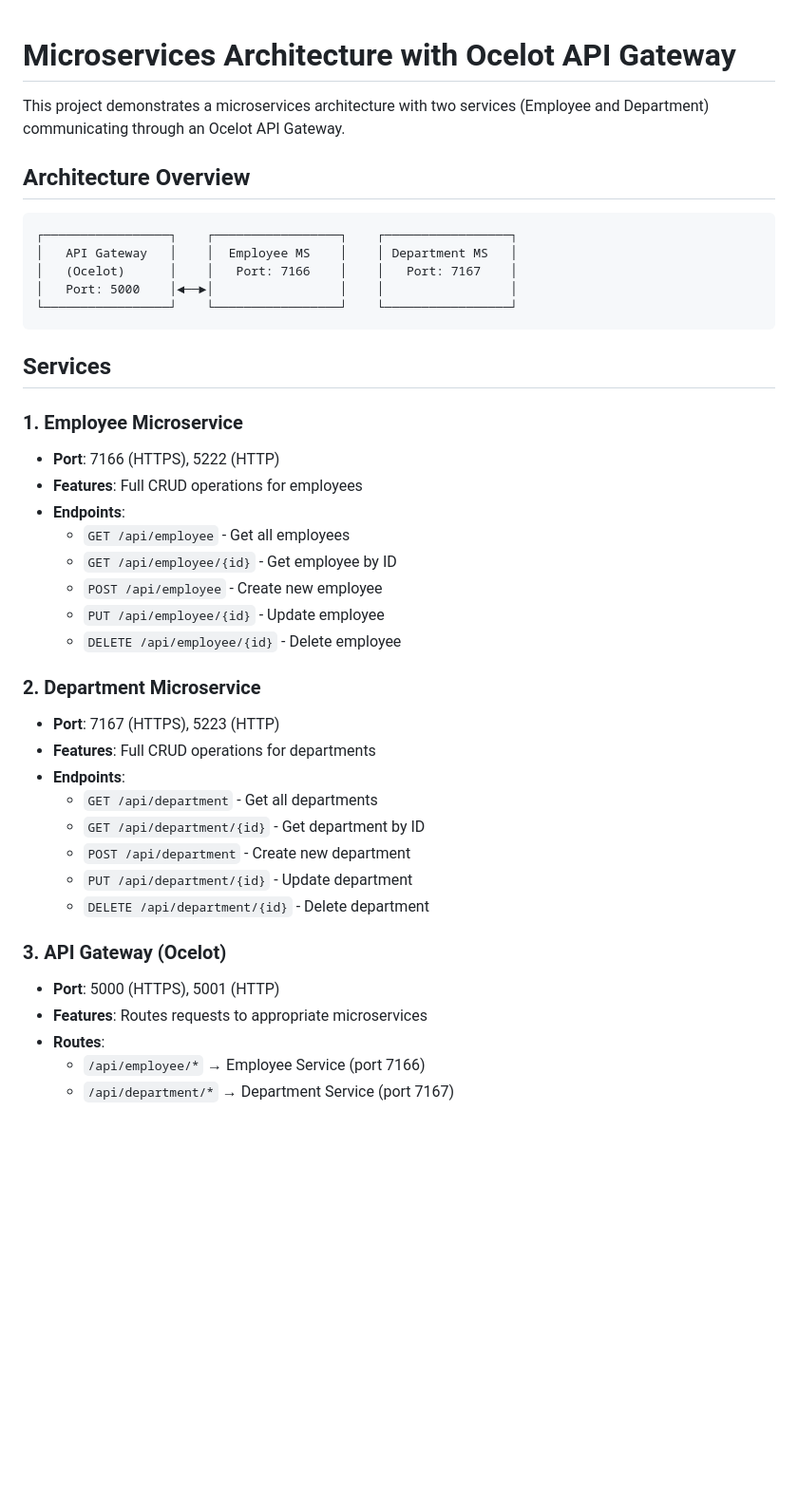
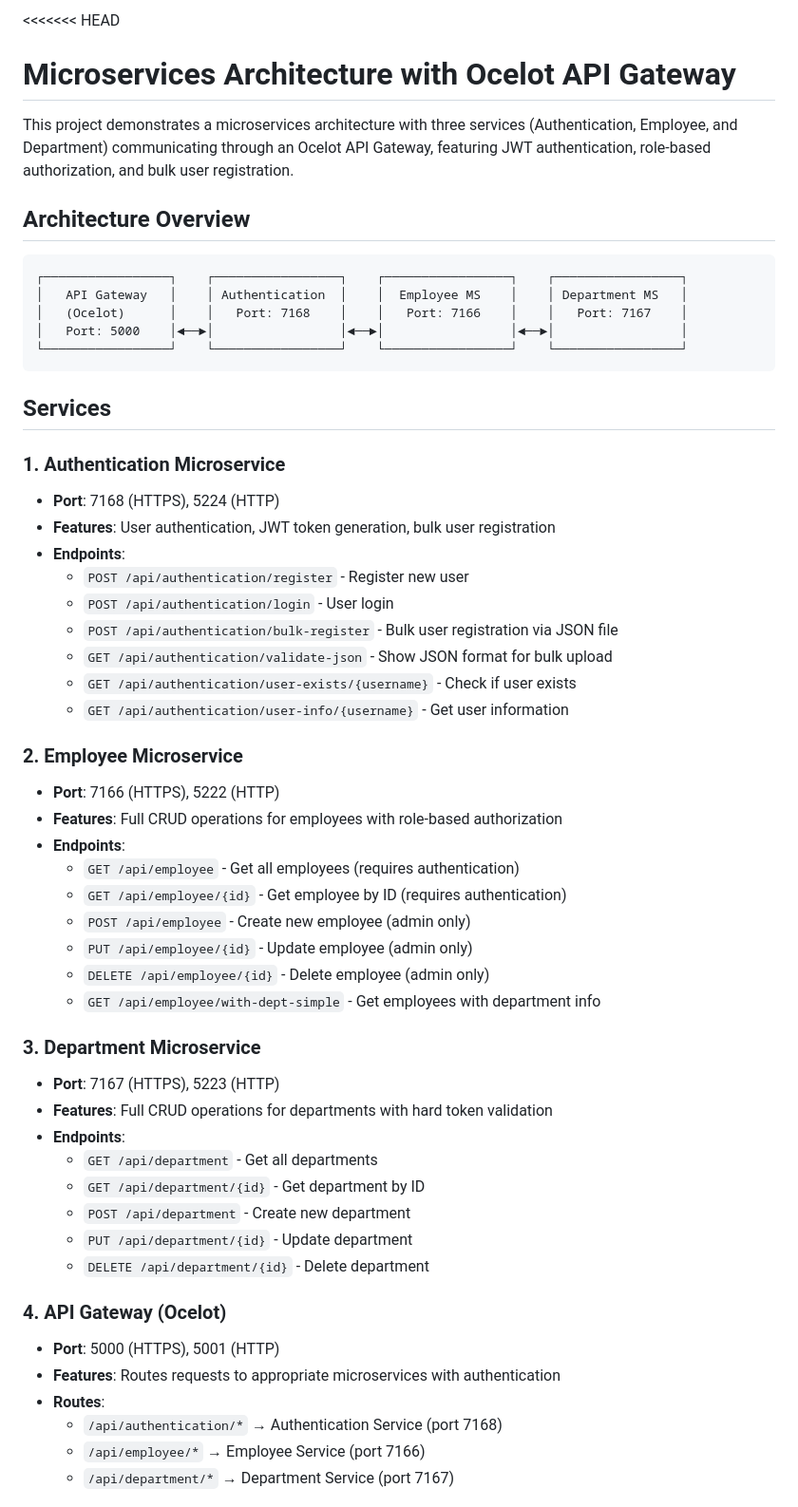
Before and after one commit to DivCentennial/Full_Employee_Management, a Markdown page: README.md, the part around one of its changes. Shown at 95% size. GitHub-like rendering; blank space fills up the shorter version.

````diff
--- a/README.md
+++ b/README.md
@@ -1,32 +1,45 @@
+<<<<<<< HEAD
 # Microservices Architecture with Ocelot API Gateway
 
-This project demonstrates a microservices architecture with two services (Employee and Department) communicating through an Ocelot API Gateway.
+This project demonstrates a microservices architecture with three services (Authentication, Employee, and Department) communicating through an Ocelot API Gateway, featuring JWT authentication, role-based authorization, and bulk user registration.
 
 ## Architecture Overview
 
 ```
-┌─────────────────┐    ┌─────────────────┐    ┌─────────────────┐
-│   API Gateway   │    │  Employee MS    │    │ Department MS   │
-│   (Ocelot)      │    │   Port: 7166    │    │   Port: 7167    │
-│   Port: 5000    │◄──►│                 │    │                 │
-└─────────────────┘    └─────────────────┘    └─────────────────┘
+┌─────────────────┐    ┌─────────────────┐    ┌─────────────────┐    ┌─────────────────┐
+│   API Gateway   │    │ Authentication  │    │  Employee MS    │    │ Department MS   │
+│   (Ocelot)      │    │   Port: 7168    │    │   Port: 7166    │    │   Port: 7167    │
+│   Port: 5000    │◄──►│                 │◄──►│                 │◄──►│                 │
+└─────────────────┘    └─────────────────┘    └─────────────────┘    └─────────────────┘
 ```
 
 ## Services
 
-### 1. Employee Microservice
+### 1. Authentication Microservice
+- **Port**: 7168 (HTTPS), 5224 (HTTP)
+- **Features**: User authentication, JWT token generation, bulk user registration
+- **Endpoints**:
+  - `POST /api/authentication/register` - Register new user
+  - `POST /api/authentication/login` - User login
+  - `POST /api/authentication/bulk-register` - Bulk user registration via JSON file
+  - `GET /api/authentication/validate-json` - Show JSON format for bulk upload
+  - `GET /api/authentication/user-exists/{username}` - Check if user exists
+  - `GET /api/authentication/user-info/{username}` - Get user information
+
+### 2. Employee Microservice
 - **Port**: 7166 (HTTPS), 5222 (HTTP)
-- **Features**: Full CRUD operations for employees
+- **Features**: Full CRUD operations for employees with role-based authorization
 - **Endpoints**:
-  - `GET /api/employee` - Get all employees
-  - `GET /api/employee/{id}` - Get employee by ID
-  - `POST /api/employee` - Create new employee
-  - `PUT /api/employee/{id}` - Update employee
-  - `DELETE /api/employee/{id}` - Delete employee
+  - `GET /api/employee` - Get all employees (requires authentication)
+  - `GET /api/employee/{id}` - Get employee by ID (requires authentication)
+  - `POST /api/employee` - Create new employee (admin only)
+  - `PUT /api/employee/{id}` - Update employee (admin only)
+  - `DELETE /api/employee/{id}` - Delete employee (admin only)
+  - `GET /api/employee/with-dept-simple` - Get employees with department info
 
-### 2. Department Microservice
+### 3. Department Microservice
 - **Port**: 7167 (HTTPS), 5223 (HTTP)
-- **Features**: Full CRUD operations for departments
+- **Features**: Full CRUD operations for departments with hard token validation
 - **Endpoints**:
   - `GET /api/department` - Get all departments
   - `GET /api/department/{id}` - Get department by ID
@@ -34,10 +47,11 @@ This project demonstrates a microservices architecture with two services (Employ
   - `PUT /api/department/{id}` - Update department
   - `DELETE /api/department/{id}` - Delete department
 
-### 3. API Gateway (Ocelot)
+### 4. API Gateway (Ocelot)
 - **Port**: 5000 (HTTPS), 5001 (HTTP)
-- **Features**: Routes requests to appropriate microservices
+- **Features**: Routes requests to appropriate microservices with authentication
 - **Routes**:
+  - `/api/authentication/*` → Authentication Service (port 7168)
   - `/api/employee/*` → Employee Service (port 7166)
   - `/api/department/*` → Department Service (port 7167)
 
````
Also changed, not shown: other parts of README.md (+115 -12 lines).
